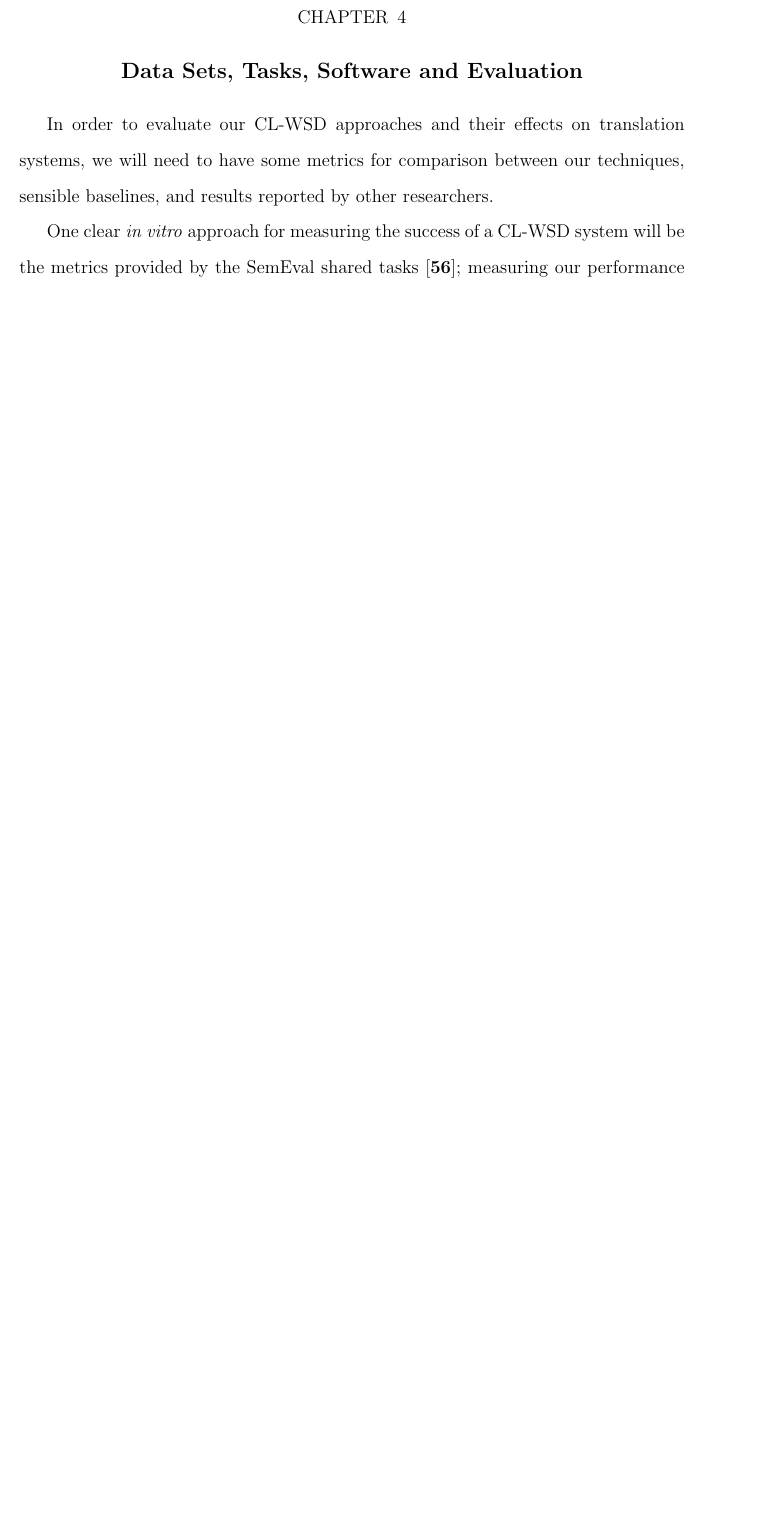
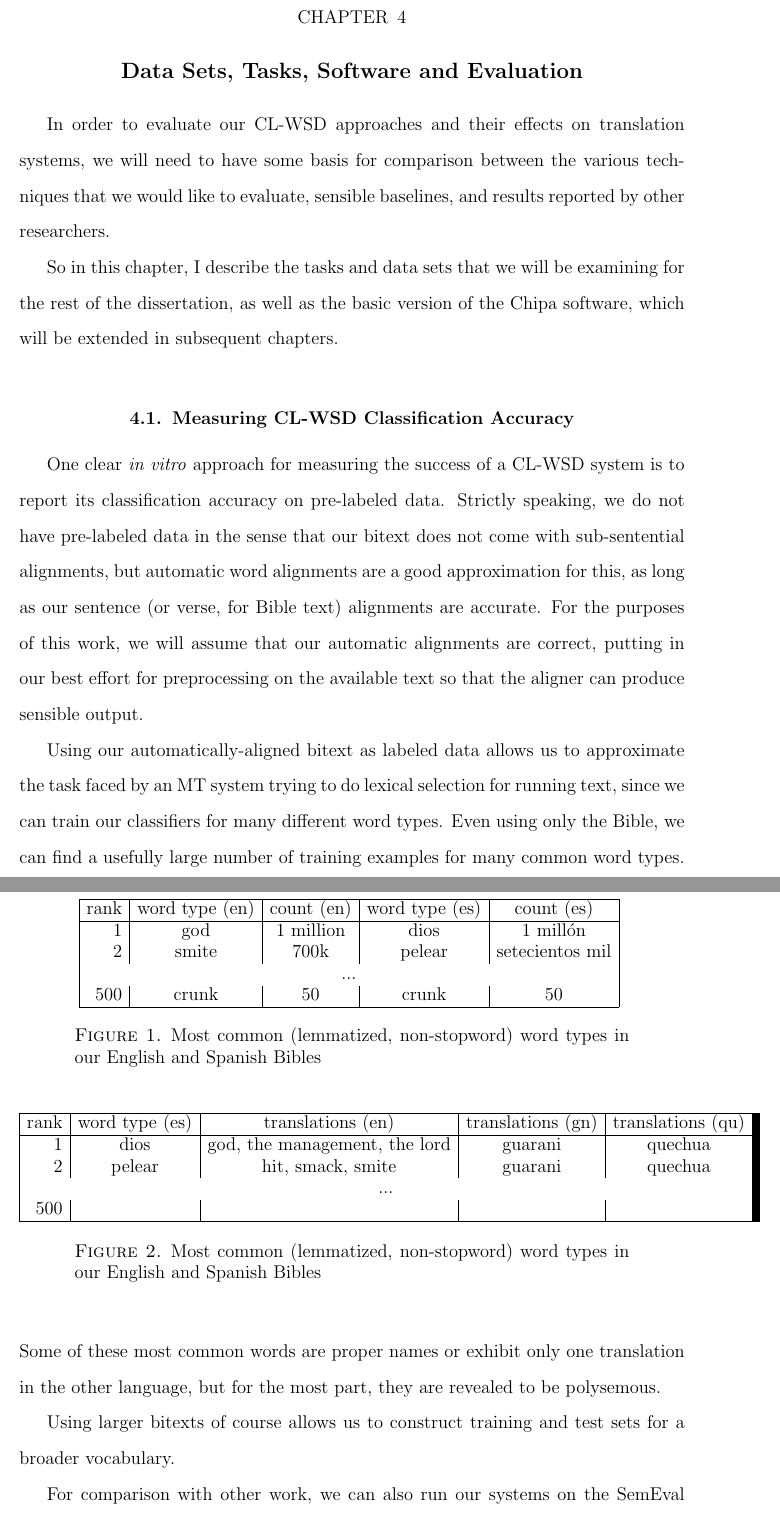
Before and after one commit to alexrudnick/dissertation, a LaTeX thesis (dissertation/dissertation.tex, which reads dissertation/evaluation.tex): part of page 42 of 97 before the commit and two parts of pages 42 and 43 of 98 after it, the two joined at a grey line, cut so that both start at the same text, the shorter picture padded with empty space. Compiled offline with pdfLaTeX.

Commit message:
working on the evaluation chapter

```diff
--- a/dissertation/evaluation.tex
+++ b/dissertation/evaluation.tex
@@ -1,10 +1,20 @@
 \chapter{Data Sets, Tasks, Software and Evaluation}
 \label{chap:evaluation}
+In order to evaluate our CL-WSD approaches and their effects on translation
+systems, we will need to have some basis for comparison between the various
+techniques that we would like to evaluate, sensible baselines, and results
+reported by other researchers.
 
-In order to evaluate our CL-WSD approaches and their effects on translation
-systems, we will need to have some metrics for comparison between our
-techniques, sensible baselines, and results reported by other researchers.
+So in this chapter, I describe the tasks and data sets that we will be
+examining for the rest of the dissertation, as well as the basic version of the
+Chipa software, which will be extended in subsequent chapters.
 
+\section{Measuring CL-WSD Classification Accuracy}
 One clear \emph{in vitro} approach for measuring the success of a CL-WSD system
-will be the metrics provided by the SemEval shared tasks
-\cite{task10}; measuring our performance on these test
+is to report its classification accuracy on pre-labeled data.  Strictly
+speaking, we do not have pre-labeled data in the sense that our bitext does not
+come with sub-sentential alignments, but automatic word alignments are a good
+approximation for this, as long as our sentence (or verse, for Bible text)
+alignments are accurate. For the purposes of this work, we will assume that our
+automatic alignments are correct, putting in our best effort for preprocessing
+on the available text so that the aligner can produce sensible output.
@@ -14 +21,51 @@ ParaSense system.
 
+Using our automatically-aligned bitext as labeled data allows us to approximate
+the task faced by an MT system trying to do lexical selection for running text,
+since we can train our classifiers for many different word types. Even using
+only the Bible, we can find a usefully large number of training examples for
+many common word types. Some of these most common words are proper names or
+exhibit only one translation in the other language, but for the most part, they
+are revealed to be polysemous.
+
+\begin{figure*}
+  \begin{centering}
+  \begin{tabular}{|r|c|c|c|c|}
+    \hline
+    rank & word type (en) & count (en) & word type (es) & count (es) \\
+    \hline
+    1    & god       & 1 million & dios   & 1 millón \\
+    2    & smite     & 700k      & pelear & setecientos mil \\
+    \multicolumn{5}{|c|}{...} \\
+    500 & crunk      & 50 & crunk  & 50 \\
+    \hline
+  \end{tabular}
+  \end{centering}
+  \caption{Most common (lemmatized, non-stopword) word types in our English and
+  Spanish Bibles}
+  \label{fig:mostcommon-en-es}
+\end{figure*}
+
+
+\begin{figure*}
+  \begin{centering}
+  \begin{tabular}{|r|c|c|c|c|}
+    \hline
+    rank & word type (es) & translations (en) & translations (gn) & translations (qu) \\
+    \hline
+    1    & dios   &  god, the management, the lord & guarani & quechua \\
+    2    & pelear &  hit, smack, smite             & guarani & quechua \\
+    \multicolumn{5}{|c|}{...} \\
+    500 &  & & & \\
+    \hline
+  \end{tabular}
+  \end{centering}
+  \caption{Most common (lemmatized, non-stopword) word types in our English and
+  Spanish Bibles}
+  \label{fig:mostcommon-es-translations}
+\end{figure*}
+
+
+Using larger bitexts of course allows us to construct training and test sets
+for a broader vocabulary.
+
+For comparison with other work, we can also run our systems on the SemEval
```
Also changed, not shown: dissertation/evaluation.tex (88 more changed lines).
